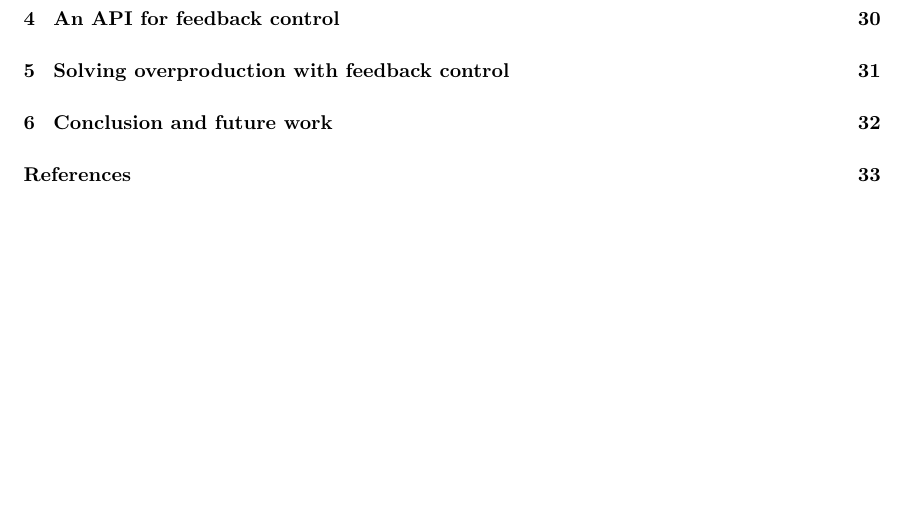
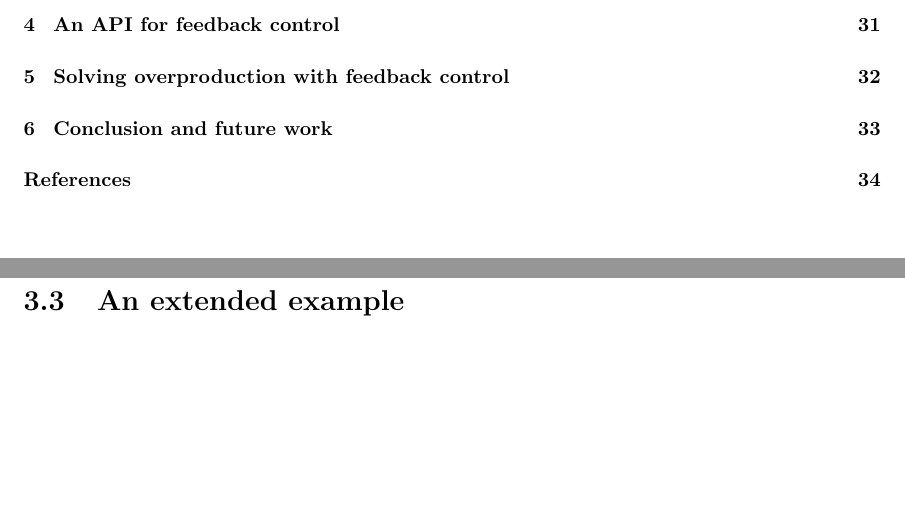
Before and after one commit to rvanheest/Thesis-Feedback-Control-Report-and-Presentation, a LaTeX thesis (report/report.tex, which reads report/3.3-extended-example.tex): part of page 4 of 38 before the commit and two parts of pages 4 and 34 of 39 after it, the two joined at a grey line, cut so that both start at the same text, the shorter picture padded with empty space. Compiled offline with pdfLaTeX.

Commit message:
Empty files for section 3.3 (extended example)

```diff
--- /dev/null
+++ b/report/3.3-extended-example.tex
@@ -0,0 +1 @@
+\section{An extended example}
```
Also changed, not shown: report/3.0-intro-to-feedback-control.tex (+2 -0 lines).
